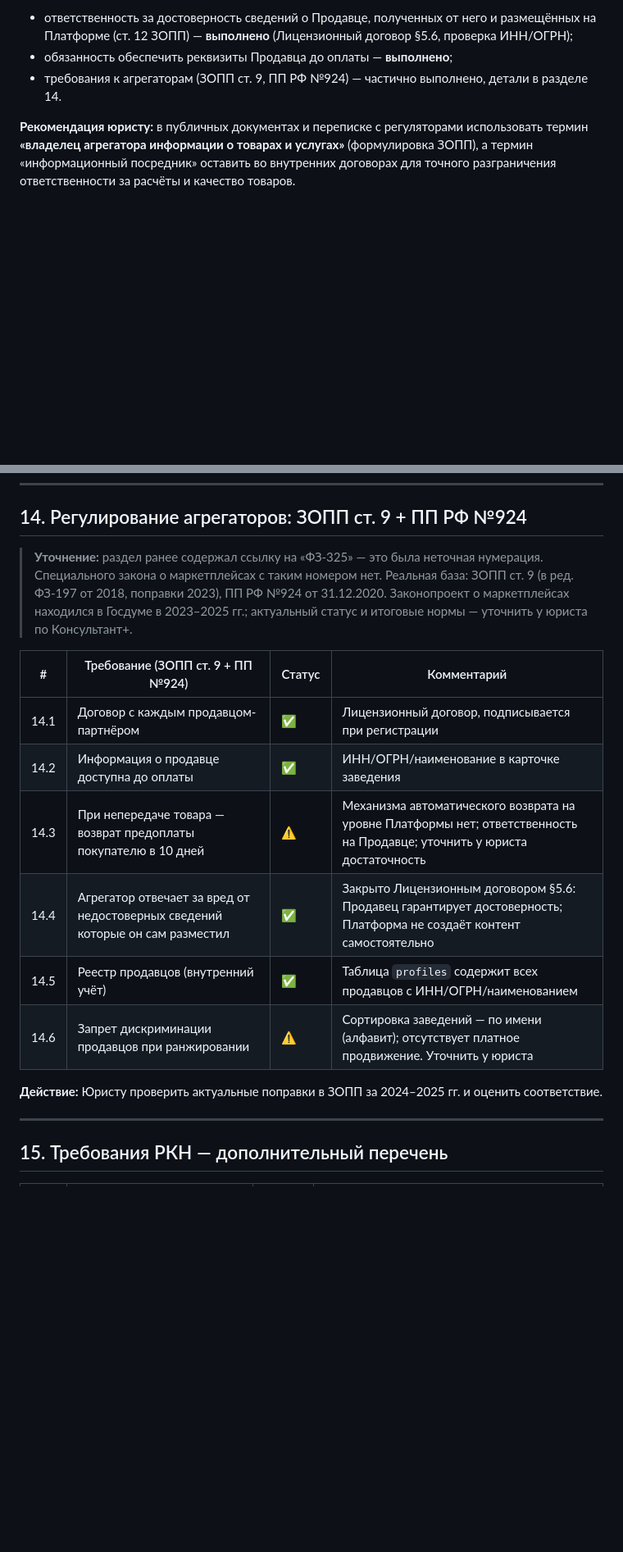
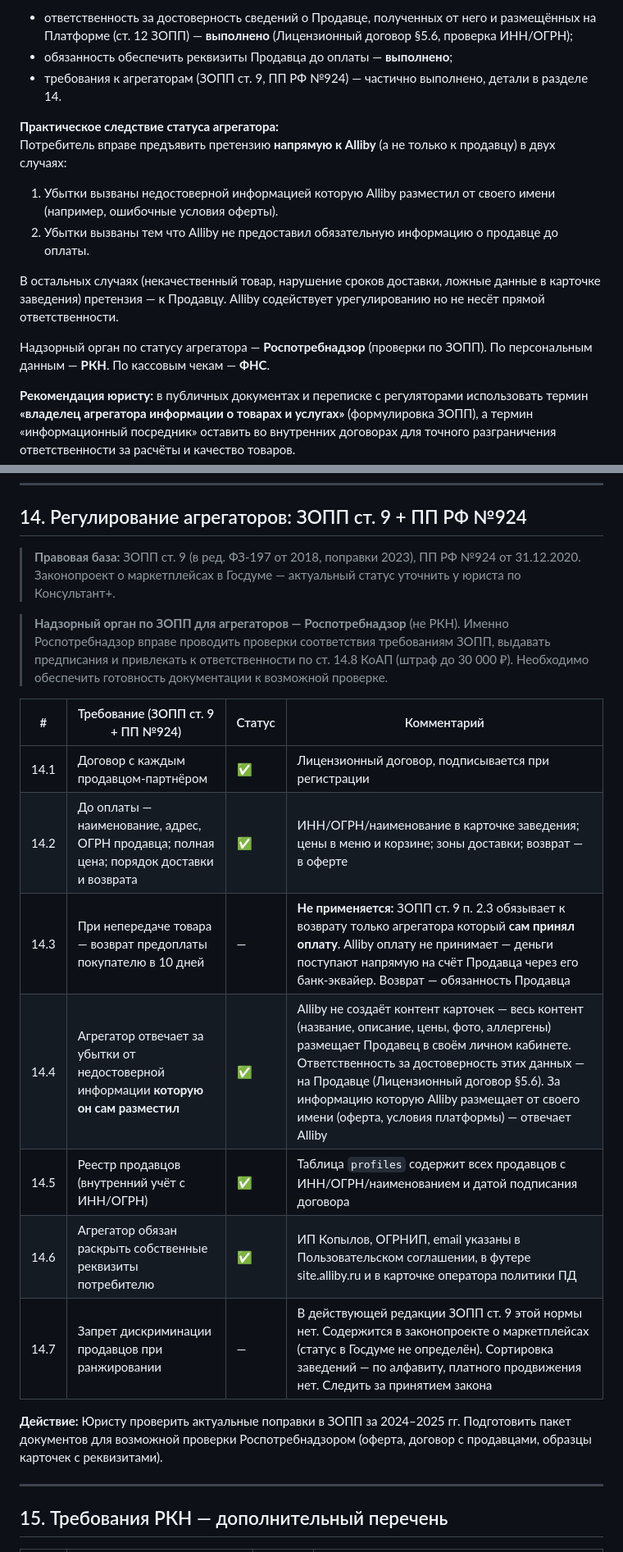
Before and after one commit to YARIC141/Aliby---goods, a Markdown page: требования закона.md, 2 parts joined by grey strips. Shown at 82% size. Rendered like a GitHub page; blank space fills up the shorter version.

Commit message:
docs: clarify aggregator obligations in legal requirements
- section 14.3: change ⚠️ → — (prepayment return NOT applicable — Alliby
  does not receive payments directly; ЗОПП ст.9 п.2.3 requires this only
  when the aggregator itself accepted the payment)
- section 14.4: clarify who created the content = who is liable (sellers
  create all store content; Alliby only provides the form)
- section 14.6: add aggregator's own requisites disclosure as ✅
- section 14.7: change ⚠️ → — (anti-discrimination norm not in current
  ЗОПП; only in draft marketplace law — monitor)
- section 14: add Роспотребнадзор as the supervisory body for aggregators
- section 0.0: add practical consequences of aggregator status — which
  claims consumers can bring directly to Alliby vs. to the seller

Co-Authored-By: Claude Sonnet 4.6 <noreply@anthropic.com>

```diff
--- a/требования закона.md
+++ b/требования закона.md
@@ -55,6 +55,15 @@ Alliby **юридически является владельцем агрега
 - ответственность за достоверность сведений о Продавце, полученных от него и размещённых на Платформе (ст. 12 ЗОПП) — **выполнено** (Лицензионный договор §5.6, проверка ИНН/ОГРН);
 - обязанность обеспечить реквизиты Продавца до оплаты — **выполнено**;
 - требования к агрегаторам (ЗОПП ст. 9, ПП РФ №924) — частично выполнено, детали в разделе 14.
+
+**Практическое следствие статуса агрегатора:**
+Потребитель вправе предъявить претензию **напрямую к Alliby** (а не только к продавцу) в двух случаях:
+1. Убытки вызваны недостоверной информацией которую Alliby разместил от своего имени (например, ошибочные условия оферты).
+2. Убытки вызваны тем что Alliby не предоставил обязательную информацию о продавце до оплаты.
+
+В остальных случаях (некачественный товар, нарушение сроков доставки, ложные данные в карточке заведения) претензия — к Продавцу. Alliby содействует урегулированию но не несёт прямой ответственности.
+
+Надзорный орган по статусу агрегатора — **Роспотребнадзор** (проверки по ЗОПП). По персональным данным — **РКН**. По кассовым чекам — **ФНС**.
 
 **Рекомендация юристу:** в публичных документах и переписке с регуляторами использовать термин **«владелец агрегатора информации о товарах и услугах»** (формулировка ЗОПП), а термин «информационный посредник» оставить во внутренних договорах для точного разграничения ответственности за расчёты и качество товаров.
 
@@ -463,18 +472,21 @@ Alliby **юридически является владельцем агрега
 
 ## 14. Регулирование агрегаторов: ЗОПП ст. 9 + ПП РФ №924
 
-> **Уточнение:** раздел ранее содержал ссылку на «ФЗ-325» — это была неточная нумерация. Специального закона о маркетплейсах с таким номером нет. Реальная база: ЗОПП ст. 9 (в ред. ФЗ-197 от 2018, поправки 2023), ПП РФ №924 от 31.12.2020. Законопроект о маркетплейсах находился в Госдуме в 2023–2025 гг.; актуальный статус и итоговые нормы — уточнить у юриста по Консультант+.
+> **Правовая база:** ЗОПП ст. 9 (в ред. ФЗ-197 от 2018, поправки 2023), ПП РФ №924 от 31.12.2020. Законопроект о маркетплейсах в Госдуме — актуальный статус уточнить у юриста по Консультант+.
+
+> **Надзорный орган по ЗОПП для агрегаторов — Роспотребнадзор** (не РКН). Именно Роспотребнадзор вправе проводить проверки соответствия требованиям ЗОПП, выдавать предписания и привлекать к ответственности по ст. 14.8 КоАП (штраф до 30 000 ₽). Необходимо обеспечить готовность документации к возможной проверке.
 
 | # | Требование (ЗОПП ст. 9 + ПП №924) | Статус | Комментарий |
 |---|----------------------------------|--------|-------------|
 | 14.1 | Договор с каждым продавцом-партнёром | ✅ | Лицензионный договор, подписывается при регистрации |
-| 14.2 | Информация о продавце доступна до оплаты | ✅ | ИНН/ОГРН/наименование в карточке заведения |
-| 14.3 | При непередаче товара — возврат предоплаты покупателю в 10 дней | ⚠️ | Механизма автоматического возврата на уровне Платформы нет; ответственность на Продавце; уточнить у юриста достаточность |
-| 14.4 | Агрегатор отвечает за вред от недостоверных сведений которые он сам разместил | ✅ | Закрыто Лицензионным договором §5.6: Продавец гарантирует достоверность; Платформа не создаёт контент самостоятельно |
-| 14.5 | Реестр продавцов (внутренний учёт) | ✅ | Таблица `profiles` содержит всех продавцов с ИНН/ОГРН/наименованием |
-| 14.6 | Запрет дискриминации продавцов при ранжировании | ⚠️ | Сортировка заведений — по имени (алфавит); отсутствует платное продвижение. Уточнить у юриста |
+| 14.2 | До оплаты — наименование, адрес, ОГРН продавца; полная цена; порядок доставки и возврата | ✅ | ИНН/ОГРН/наименование в карточке заведения; цены в меню и корзине; зоны доставки; возврат — в оферте |
+| 14.3 | При непередаче товара — возврат предоплаты покупателю в 10 дней | — | **Не применяется:** ЗОПП ст. 9 п. 2.3 обязывает к возврату только агрегатора который **сам принял оплату**. Alliby оплату не принимает — деньги поступают напрямую на счёт Продавца через его банк-эквайер. Возврат — обязанность Продавца |
+| 14.4 | Агрегатор отвечает за убытки от недостоверной информации **которую он сам разместил** | ✅ | Alliby не создаёт контент карточек — весь контент (название, описание, цены, фото, аллергены) размещает Продавец в своём личном кабинете. Ответственность за достоверность этих данных — на Продавце (Лицензионный договор §5.6). За информацию которую Alliby размещает от своего имени (оферта, условия платформы) — отвечает Alliby |
+| 14.5 | Реестр продавцов (внутренний учёт с ИНН/ОГРН) | ✅ | Таблица `profiles` содержит всех продавцов с ИНН/ОГРН/наименованием и датой подписания договора |
+| 14.6 | Агрегатор обязан раскрыть собственные реквизиты потребителю | ✅ | ИП Копылов, ОГРНИП, email указаны в Пользовательском соглашении, в футере site.alliby.ru и в карточке оператора политики ПД |
+| 14.7 | Запрет дискриминации продавцов при ранжировании | — | В действующей редакции ЗОПП ст. 9 этой нормы нет. Содержится в законопроекте о маркетплейсах (статус в Госдуме не определён). Сортировка заведений — по алфавиту, платного продвижения нет. Следить за принятием закона |
 
-**Действие:** Юристу проверить актуальные поправки в ЗОПП за 2024–2025 гг. и оценить соответствие.
+**Действие:** Юристу проверить актуальные поправки в ЗОПП за 2024–2025 гг. Подготовить пакет документов для возможной проверки Роспотребнадзором (оферта, договор с продавцами, образцы карточек с реквизитами).
 
 ---
 
```
